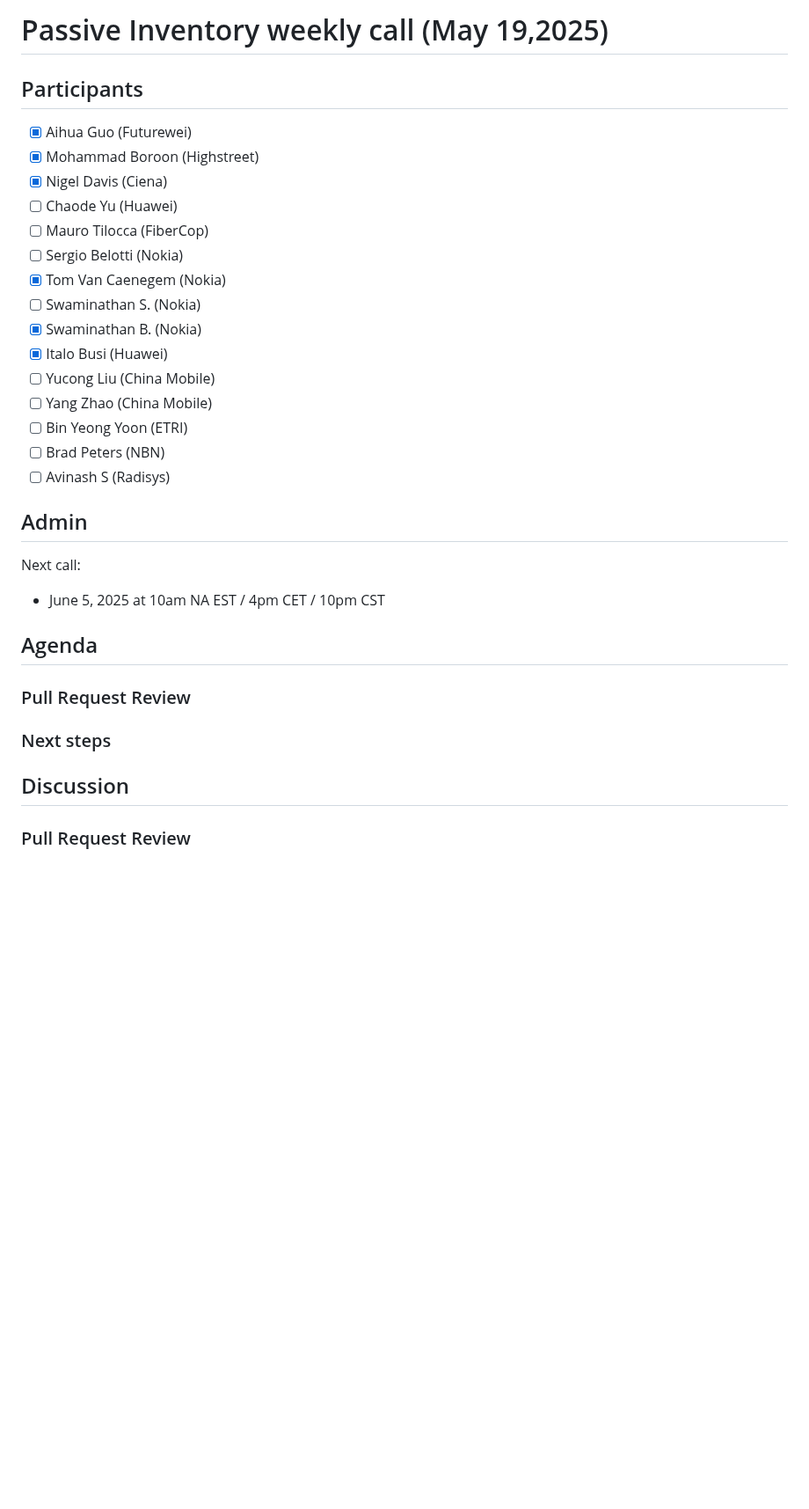
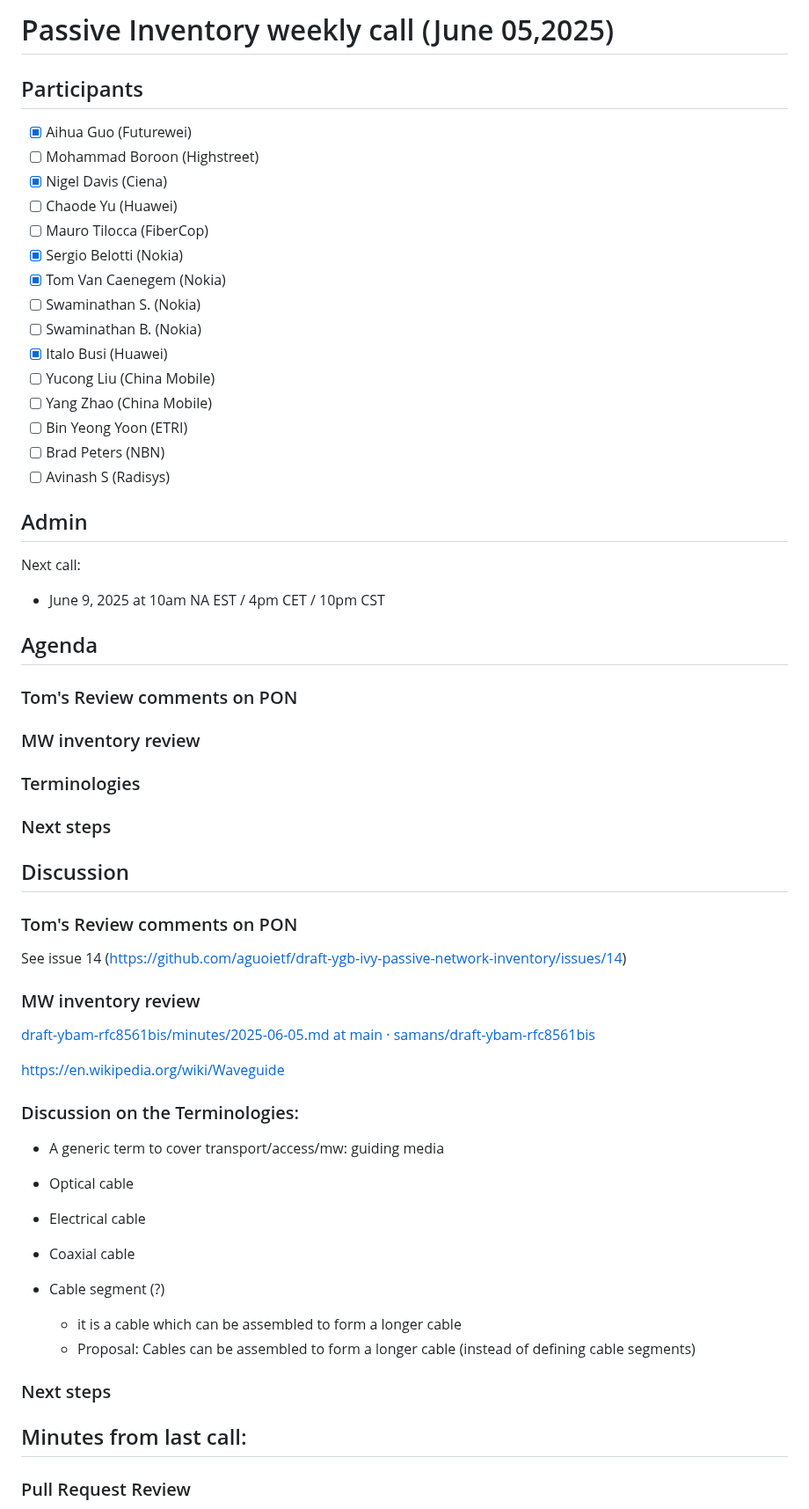
Before and after one commit to aguoietf/draft-ygb-ivy-passive-network-inventory, a Markdown page: minutes/Call-2025-06-05.md, the part around one of its changes. Shown at 88% size. GitHub-like rendering; blank space fills up the shorter version.

```diff
--- a/minutes/Call-2025-06-05.md
+++ b/minutes/Call-2025-06-05.md
@@ -1,16 +1,16 @@
-# Passive Inventory weekly call (May 19,2025)
+# Passive Inventory weekly call (June 05,2025)
 
 ## Participants
 
 - [x] Aihua Guo (Futurewei)
-- [x] Mohammad Boroon (Highstreet)
+- [ ] Mohammad Boroon (Highstreet)
 - [x] Nigel Davis (Ciena)
 - [ ] Chaode Yu (Huawei)
 - [ ] Mauro Tilocca (FiberCop)
-- [ ] Sergio Belotti (Nokia)
+- [x] Sergio Belotti (Nokia)
 - [x] Tom Van Caenegem (Nokia)
 - [ ] Swaminathan S. (Nokia)
-- [x] Swaminathan B. (Nokia)
+- [ ] Swaminathan B. (Nokia)
 - [x] Italo Busi (Huawei)
 - [ ] Yucong Liu (China Mobile)
 - [ ] Yang Zhao (China Mobile)
@@ -21,14 +21,37 @@
 ## Admin
 
 Next call:
-- June 5, 2025 at 10am NA EST / 4pm CET / 10pm CST
+- June 9, 2025 at 10am NA EST / 4pm CET / 10pm CST
 
 ## Agenda
-### Pull Request Review
+### Tom's Review comments on PON
+### MW inventory review
+### Terminologies
 ### Next steps
 
 ## Discussion
+### Tom's Review comments on PON
+See issue 14 (https://github.com/aguoietf/draft-ygb-ivy-passive-network-inventory/issues/14)
 
+### MW inventory review
+[draft-ybam-rfc8561bis/minutes/2025-06-05.md at main · samans/draft-ybam-rfc8561bis
+](https://github.com/samans/draft-ybam-rfc8561bis/blob/main/minutes/2025-06-05.md)
+
+https://en.wikipedia.org/wiki/Waveguide
+
+### Discussion on the Terminologies:
+- A generic term to cover transport/access/mw: guiding media
+- Optical cable
+- Electrical cable
+- Coaxial cable
+
+- Cable segment (?)
+   - it is a cable which can be assembled to form a longer cable
+   - Proposal: Cables can be assembled to form a longer cable (instead of defining cable segments)
+
+### Next steps
+
+## Minutes from last call:
 ### Pull Request Review
 Issue[#10](https://github.com/aguoietf/draft-ygb-ivy-passive-network-inventory/issues/9)
 the base model prefix is now changed to nwi, proposing including this change to version update according to #9
```
Also changed, not shown: other parts of minutes/Call-2025-06-05.md (+0 -1 lines).
